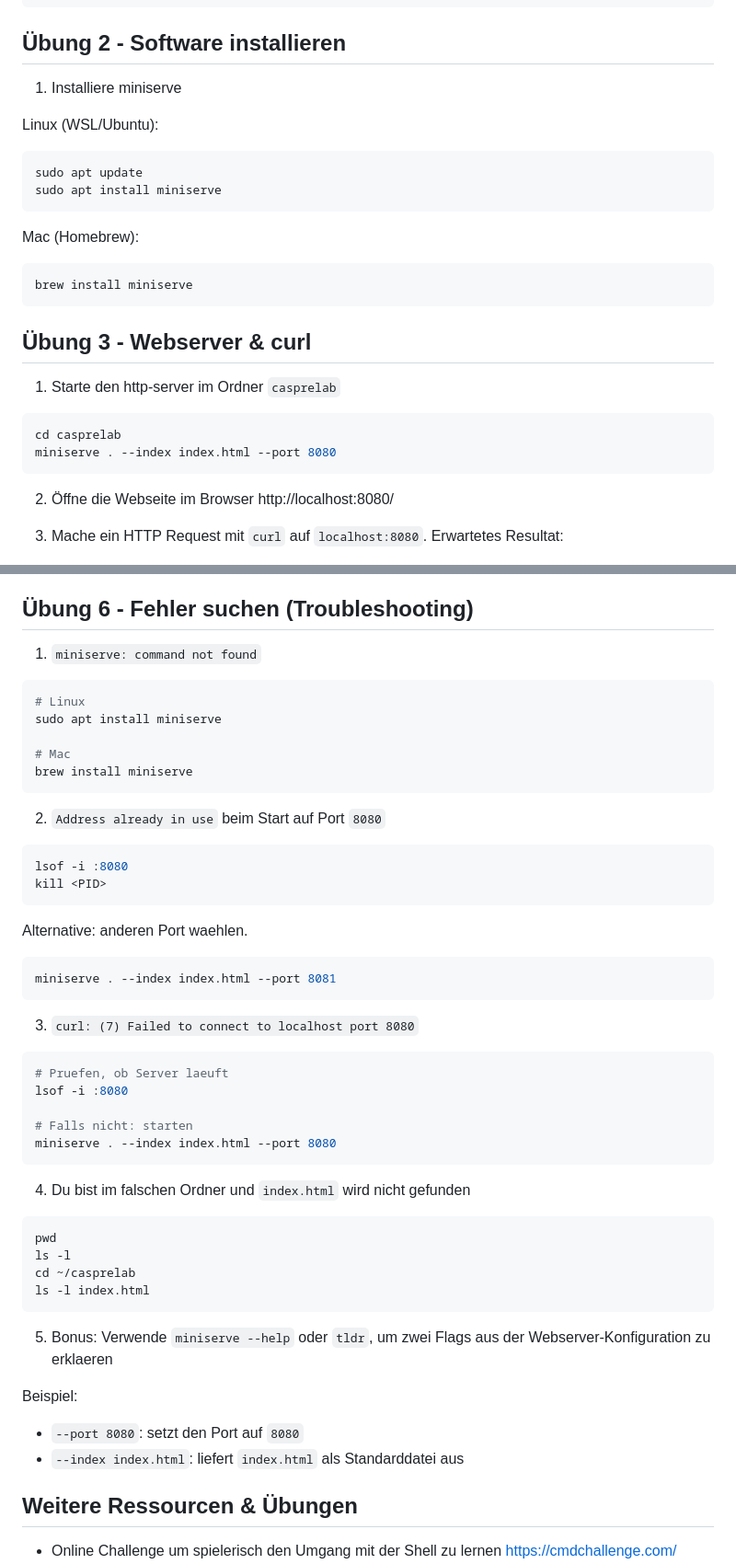
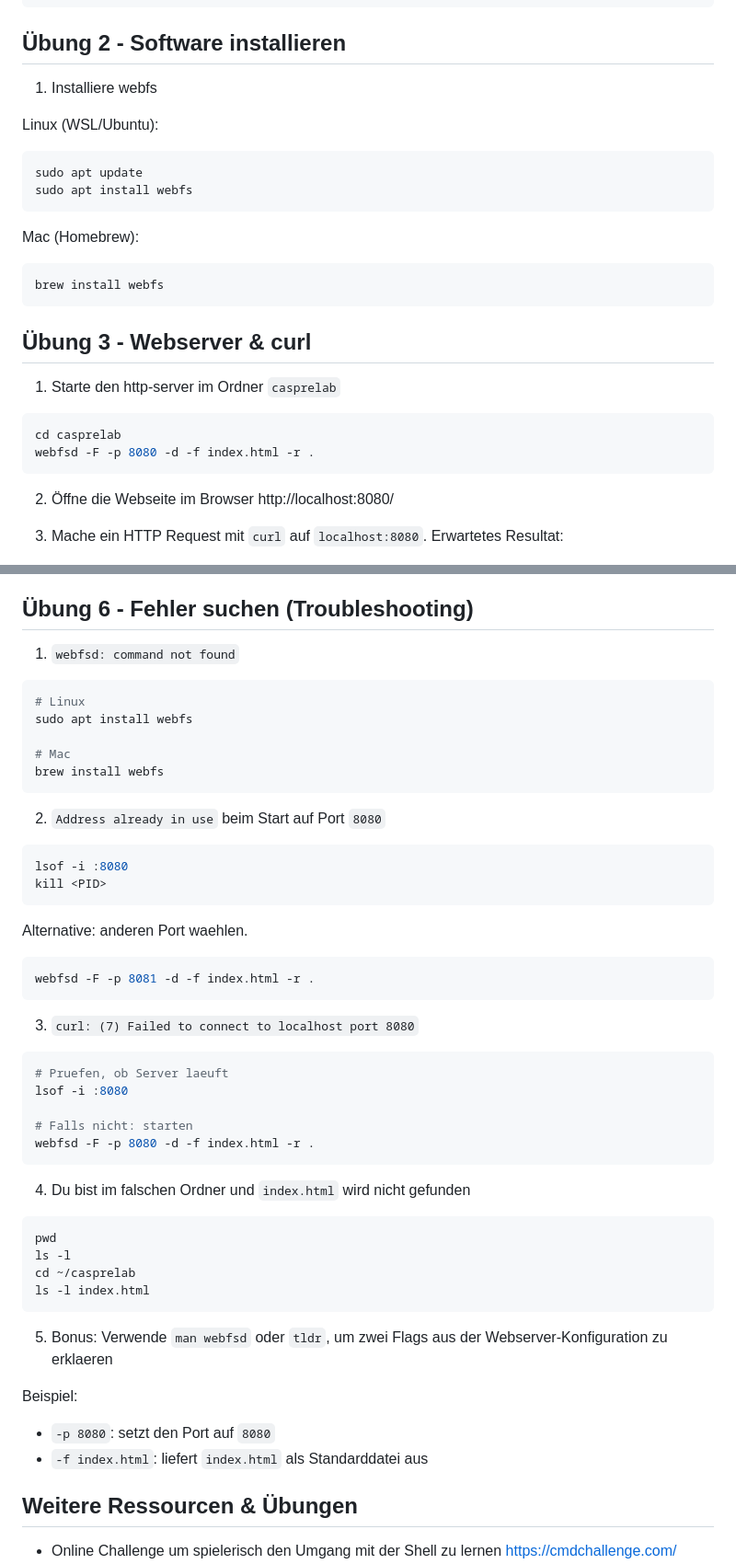
Before and after one commit to mat1/cascld, a Markdown page: iaas-prelab/solution.md, 2 parts joined by grey strips. Shown at 92% size. Rendered like a GitHub page.

````diff
--- a/iaas-prelab/solution.md
+++ b/iaas-prelab/solution.md
@@ -65,19 +65,19 @@ grep -R "Welcome" *.html
 
 ## Übung 2 - Software installieren
 
-1. Installiere miniserve
+1. Installiere webfs
 
 Linux (WSL/Ubuntu):
 
 ```sh
 sudo apt update
-sudo apt install miniserve
+sudo apt install webfs
 ```
 
 Mac (Homebrew):
 
 ```sh
-brew install miniserve
+brew install webfs
 ```
 
 ## Übung 3 - Webserver & curl
@@ -86,7 +86,7 @@ brew install miniserve
 
 ```sh
 cd casprelab
-miniserve . --index index.html --port 8080
+webfsd -F -p 8080 -d -f index.html -r .
 ```
 
 2. Öffne die Webseite im Browser http://localhost:8080/
@@ -187,14 +187,14 @@ Wenn kein Output kommt, ist der Port frei.
 
 ## Übung 6 - Fehler suchen (Troubleshooting)
 
-1. `miniserve: command not found`
+1. `webfsd: command not found`
 
 ```sh
 # Linux
-sudo apt install miniserve
+sudo apt install webfs
 
 # Mac
-brew install miniserve
+brew install webfs
 ```
 
 2. `Address already in use` beim Start auf Port `8080`
@@ -207,7 +207,7 @@ kill <PID>
 Alternative: anderen Port waehlen.
 
 ```sh
-miniserve . --index index.html --port 8081
+webfsd -F -p 8081 -d -f index.html -r .
 ```
 
 3. `curl: (7) Failed to connect to localhost port 8080`
@@ -217,7 +217,7 @@ miniserve . --index index.html --port 8081
 lsof -i :8080
 
 # Falls nicht: starten
-miniserve . --index index.html --port 8080
+webfsd -F -p 8080 -d -f index.html -r .
 ```
 
 4. Du bist im falschen Ordner und `index.html` wird nicht gefunden
@@ -229,12 +229,12 @@ cd ~/casprelab
 ls -l index.html
 ```
 
-5. Bonus: Verwende `miniserve --help` oder `tldr`, um zwei Flags aus der Webserver-Konfiguration zu erklaeren
+5. Bonus: Verwende `man webfsd` oder `tldr`, um zwei Flags aus der Webserver-Konfiguration zu erklaeren
 
 Beispiel:
 
-- `--port 8080`: setzt den Port auf `8080`
-- `--index index.html`: liefert `index.html` als Standarddatei aus
+- `-p 8080`: setzt den Port auf `8080`
+- `-f index.html`: liefert `index.html` als Standarddatei aus
 
 ## Weitere Ressourcen & Übungen
 
````
Also changed, not shown: other parts of iaas-prelab/solution.md (+2 -2 lines), iaas-prelab/readme.md (+10 -10 lines).
